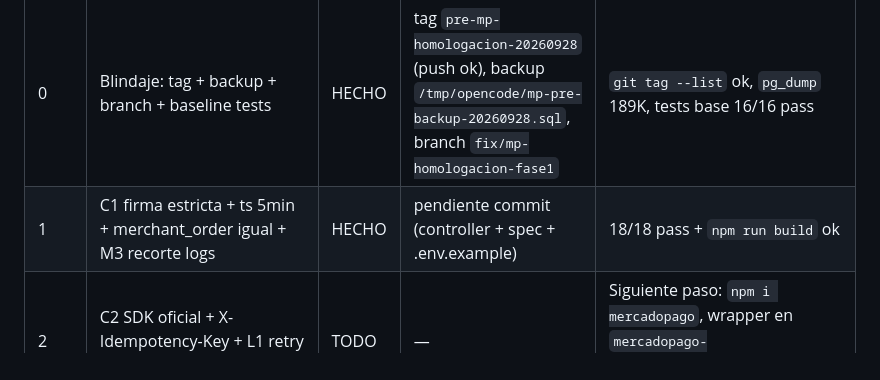
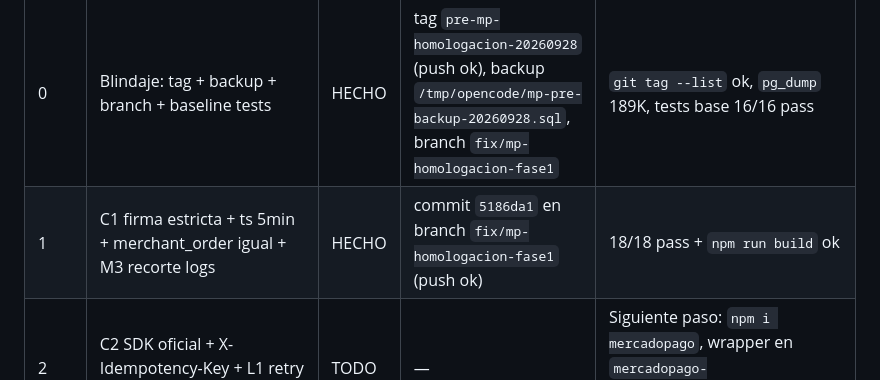
Before and after one commit to hectororviz/m-posw, a Markdown page: AUDITORIA-MERCADOPAGO.md, the part around the change. Drawn GitHub-style.

Commit message:
docs(mp): bitacora Fase0+1 con commit 5186da1 y paso manual secret

```diff
--- a/AUDITORIA-MERCADOPAGO.md
+++ b/AUDITORIA-MERCADOPAGO.md
@@ -222,7 +222,7 @@ Semana 3 medios y bajos: cola con reintentos, recorte de logs, cron de vencidos,
 | Fase | Item auditoría | Estado | Commit / Tag | Verificado |
 |---|---|---|---|---|
 | 0 | Blindaje: tag + backup + branch + baseline tests | HECHO | tag `pre-mp-homologacion-20260928` (push ok), backup `/tmp/opencode/mp-pre-backup-20260928.sql`, branch `fix/mp-homologacion-fase1` | `git tag --list` ok, `pg_dump` 189K, tests base 16/16 pass |
-| 1 | C1 firma estricta + ts 5min + merchant_order igual + M3 recorte logs | HECHO | pendiente commit (controller + spec + .env.example) | 18/18 pass + `npm run build` ok |
+| 1 | C1 firma estricta + ts 5min + merchant_order igual + M3 recorte logs | HECHO | commit `5186da1` en branch `fix/mp-homologacion-fase1` (push ok) | 18/18 pass + `npm run build` ok |
 | 2 | C2 SDK oficial + X-Idempotency-Key + L1 retry jitter | TODO | — | Siguiente paso: `npm i mercadopago`, wrapper en `mercadopago-instore.service.ts`, `Sale.mpIdempotencyKey` |
 | 3 | H2 test/live split + H3 polling cursor persistido + M2 idempotencia transfer | TODO | — | Requiere nuevas env `MP_ENV/MP_TEST_*/MP_LIVE_*` + `Setting.lastMpPollAt` |
 | 4 | H1 refunds + REFUNDED/CHARGEBACK + endpoint `POST /sales/:id/refund` | TODO | — | Requiere migración Prisma expand (ADD VALUE, sin rewrite) |
```
